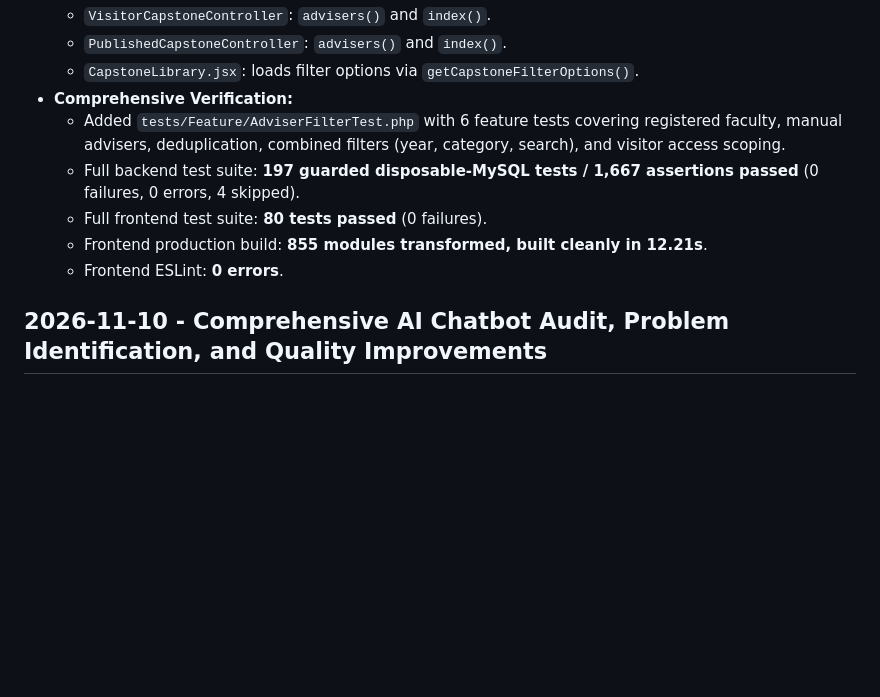
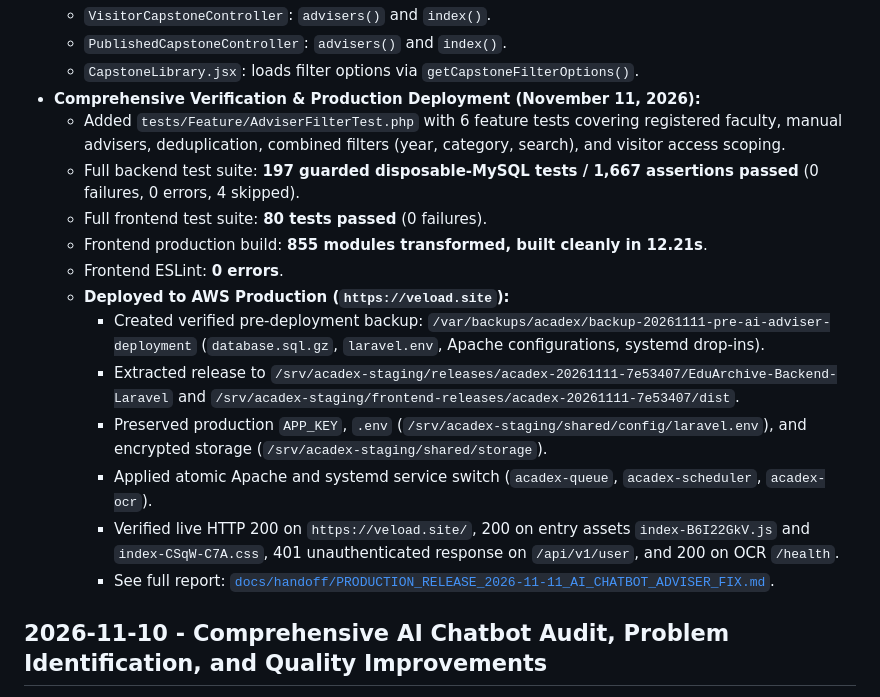
Before and after one commit to tfsephyy/AcadeX, a Markdown page: docs/ACADEX_PROGRESS.md, the part around the change. Drawn GitHub-style; blank space fills up the shorter version.

Commit message:
docs: record production deployment of AI chatbot and adviser filter release 7e53407

```diff
--- a/docs/ACADEX_PROGRESS.md
+++ b/docs/ACADEX_PROGRESS.md
@@ -21,12 +21,19 @@ Resolved the Adviser filter limitation where the dropdown only showed faculty me
   - `VisitorCapstoneController`: `advisers()` and `index()`.
   - `PublishedCapstoneController`: `advisers()` and `index()`.
   - `CapstoneLibrary.jsx`: loads filter options via `getCapstoneFilterOptions()`.
-- **Comprehensive Verification:**
+- **Comprehensive Verification & Production Deployment (November 11, 2026):**
   - Added `tests/Feature/AdviserFilterTest.php` with 6 feature tests covering registered faculty, manual advisers, deduplication, combined filters (year, category, search), and visitor access scoping.
   - Full backend test suite: **197 guarded disposable-MySQL tests / 1,667 assertions passed** (0 failures, 0 errors, 4 skipped).
   - Full frontend test suite: **80 tests passed** (0 failures).
   - Frontend production build: **855 modules transformed, built cleanly in 12.21s**.
   - Frontend ESLint: **0 errors**.
+  - **Deployed to AWS Production (`https://veload.site`):**
+    - Created verified pre-deployment backup: `/var/backups/acadex/backup-20261111-pre-ai-adviser-deployment` (`database.sql.gz`, `laravel.env`, Apache configurations, systemd drop-ins).
+    - Extracted release to `/srv/acadex-staging/releases/acadex-20261111-7e53407/EduArchive-Backend-Laravel` and `/srv/acadex-staging/frontend-releases/acadex-20261111-7e53407/dist`.
+    - Preserved production `APP_KEY`, `.env` (`/srv/acadex-staging/shared/config/laravel.env`), and encrypted storage (`/srv/acadex-staging/shared/storage`).
+    - Applied atomic Apache and systemd service switch (`acadex-queue`, `acadex-scheduler`, `acadex-ocr`).
+    - Verified live HTTP 200 on `https://veload.site/`, 200 on entry assets `index-B6I22GkV.js` and `index-CSqW-C7A.css`, 401 unauthenticated response on `/api/v1/user`, and 200 on OCR `/health`.
+    - See full report: [`docs/handoff/PRODUCTION_RELEASE_2026-11-11_AI_CHATBOT_ADVISER_FIX.md`](handoff/PRODUCTION_RELEASE_2026-11-11_AI_CHATBOT_ADVISER_FIX.md).
 
 ## 2026-11-10 - Comprehensive AI Chatbot Audit, Problem Identification, and Quality Improvements
 
```
Also changed, not shown: docs/handoff/PRODUCTION_RELEASE_2026-11-11_AI_CHATBOT_ADVISER_FIX.md (added, +58 -0 lines).
